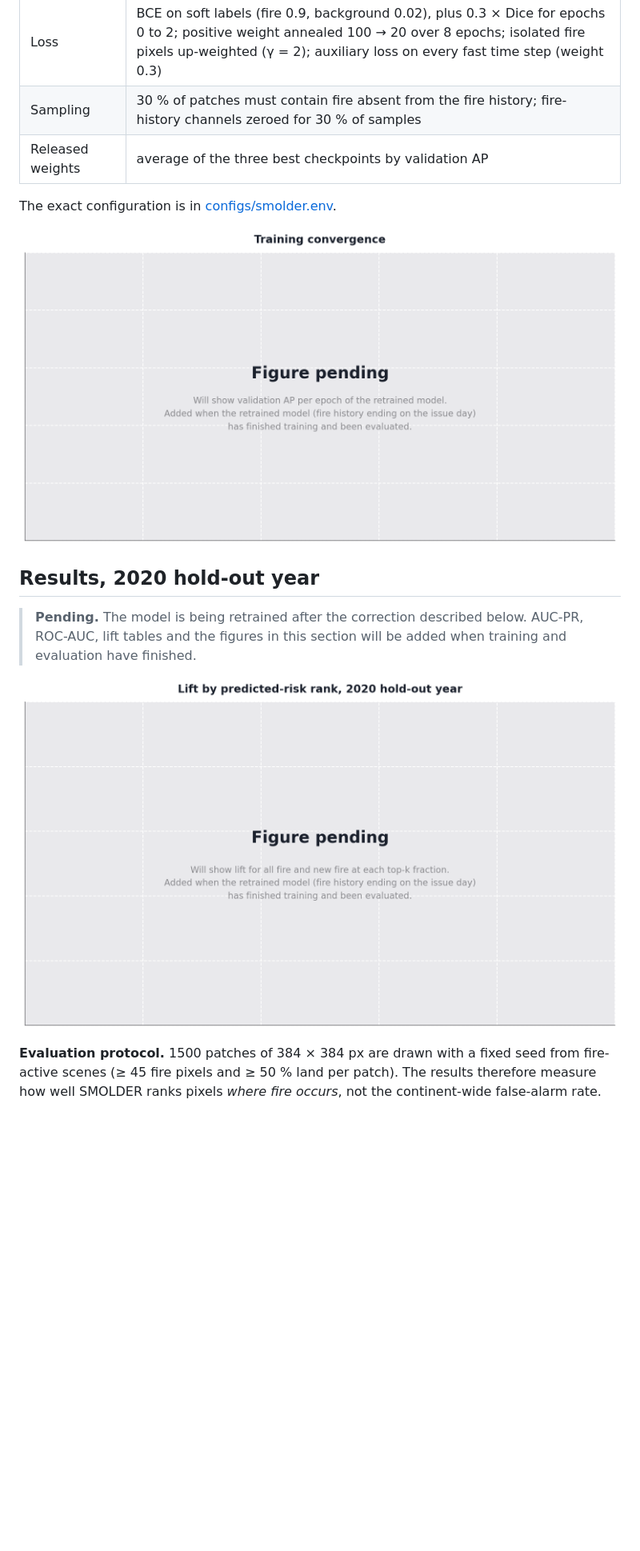
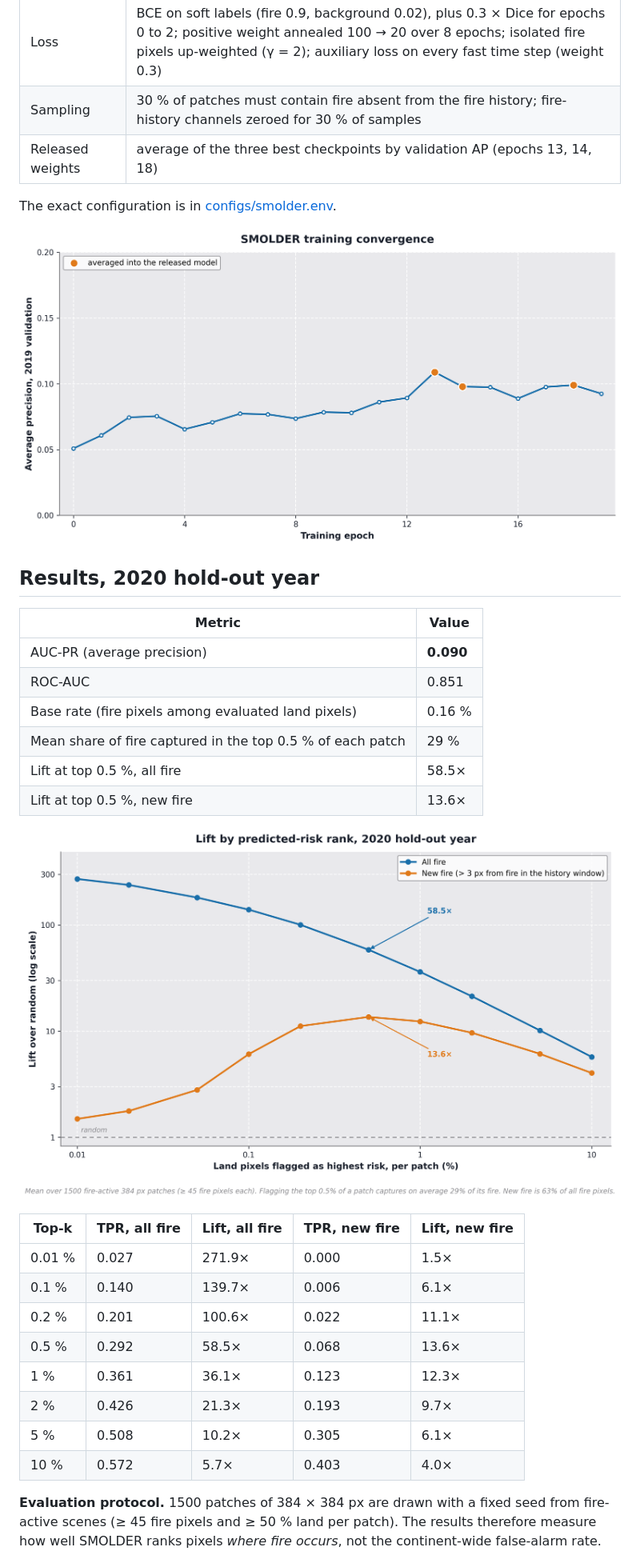
Before and after one commit to kmueller00/smolder-wildfire-australia, a Markdown page: README.md, the part around the change printed below. Shown: that part at 80% size. Drawn GitHub-style; pictures changed too: figures/fig_convergence.png, figures/fig_lift_curve.png; blank space fills up the shorter version.

```diff
--- a/README.md
+++ b/README.md
@@ -57,7 +57,7 @@ by carrying the last observation forward. The original cubes also hold NDVI
 | Optimiser | AdamW, lr 3 × 10⁻⁴, weight decay 0.01, cosine schedule with a 25-epoch period, up to 40 epochs, early stopping on validation AP (patience 6) |
 | Loss | BCE on soft labels (fire 0.9, background 0.02), plus 0.3 × Dice for epochs 0 to 2; positive weight annealed 100 → 20 over 8 epochs; isolated fire pixels up-weighted (γ = 2); auxiliary loss on every fast time step (weight 0.3) |
 | Sampling | 30 % of patches must contain fire absent from the fire history; fire-history channels zeroed for 30 % of samples |
-| Released weights | average of the three best checkpoints by validation AP |
+| Released weights | average of the three best checkpoints by validation AP (epochs 13, 14, 18) |
 
 The exact configuration is in [configs/smolder.env](configs/smolder.env).
 
@@ -65,11 +65,27 @@ The exact configuration is in [configs/smolder.env](configs/smolder.env).
 
 ## Results, 2020 hold-out year
 
-> **Pending.** The model is being retrained after the correction described
-> below. AUC-PR, ROC-AUC, lift tables and the figures in this section will be
-> added when training and evaluation have finished.
+| Metric | Value |
+|---|---|
+| AUC-PR (average precision) | **0.090** |
+| ROC-AUC | 0.851 |
+| Base rate (fire pixels among evaluated land pixels) | 0.16 % |
+| Mean share of fire captured in the top 0.5 % of each patch | 29 % |
+| Lift at top 0.5 %, all fire | 58.5× |
+| Lift at top 0.5 %, new fire | 13.6× |
 
 ![lift curve](figures/fig_lift_curve.png)
+
+| Top-k | TPR, all fire | Lift, all fire | TPR, new fire | Lift, new fire |
+|---|---|---|---|---|
+| 0.01 % | 0.027 | 271.9× | 0.000 | 1.5× |
+| 0.1 % | 0.140 | 139.7× | 0.006 | 6.1× |
+| 0.2 % | 0.201 | 100.6× | 0.022 | 11.1× |
+| 0.5 % | 0.292 | 58.5× | 0.068 | 13.6× |
+| 1 % | 0.361 | 36.1× | 0.123 | 12.3× |
+| 2 % | 0.426 | 21.3× | 0.193 | 9.7× |
+| 5 % | 0.508 | 10.2× | 0.305 | 6.1× |
+| 10 % | 0.572 | 5.7× | 0.403 | 4.0× |
 
 **Evaluation protocol.** 1500 patches of 384 × 384 px are drawn with a
 fixed seed from fire-active scenes (≥ 45 fire pixels and ≥ 50 % land per
```
Also changed, not shown: other parts of README.md (+17 -12 lines), figures/fig_newfire_distance_decay.png, figures/fig_smolder_architecture.png, 13 other files.
